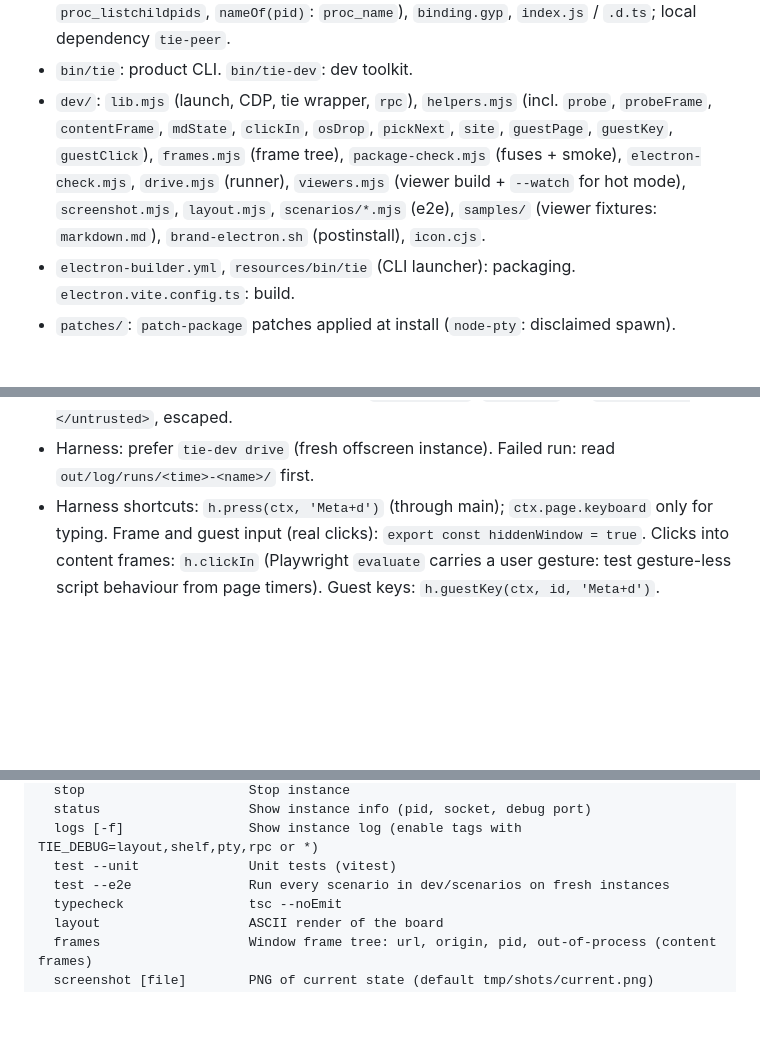
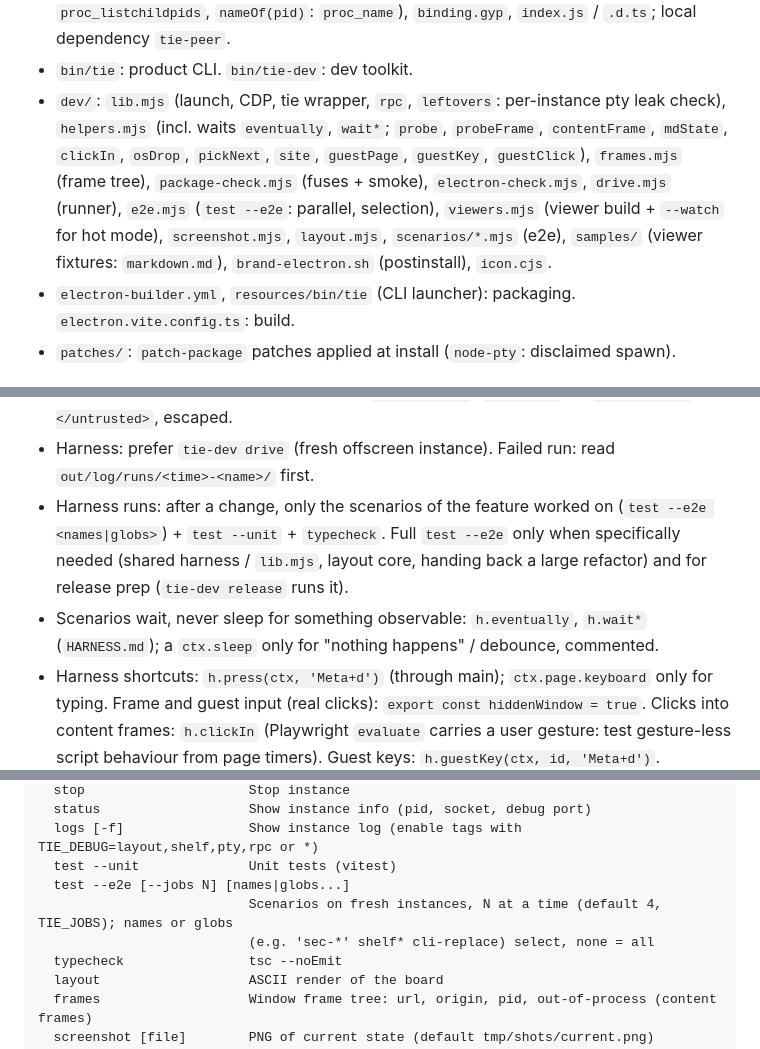
Before and after one commit to slezica/tie, a Markdown page: AGENTS.md, 3 parts joined by grey strips. Rendered like a GitHub page; blank space fills up the shorter version.

```diff
--- a/AGENTS.md
+++ b/AGENTS.md
@@ -86,7 +86,7 @@ Full-screen Electron workspace: tabs of tiles (terminals; sandboxed content fram
   - `main.ts`: boot, delegated tile events.
 - `native/peer/`: `peer.cc` (`peerOf(fd)`, `parentOf(pid)`, `childrenOf(pid)`: libproc `proc_listchildpids`, `nameOf(pid)`: `proc_name`), `binding.gyp`, `index.js` / `.d.ts`; local dependency `tie-peer`.
 - `bin/tie`: product CLI. `bin/tie-dev`: dev toolkit.
-- `dev/`: `lib.mjs` (launch, CDP, tie wrapper, `rpc`), `helpers.mjs` (incl. `probe`, `probeFrame`, `contentFrame`, `mdState`, `clickIn`, `osDrop`, `pickNext`, `site`, `guestPage`, `guestKey`, `guestClick`), `frames.mjs` (frame tree), `package-check.mjs` (fuses + smoke), `electron-check.mjs`, `drive.mjs` (runner), `viewers.mjs` (viewer build + `--watch` for hot mode), `screenshot.mjs`, `layout.mjs`, `scenarios/*.mjs` (e2e), `samples/` (viewer fixtures: `markdown.md`), `brand-electron.sh` (postinstall), `icon.cjs`.
+- `dev/`: `lib.mjs` (launch, CDP, tie wrapper, `rpc`, `leftovers`: per-instance pty leak check), `helpers.mjs` (incl. waits `eventually`, `wait*`; `probe`, `probeFrame`, `contentFrame`, `mdState`, `clickIn`, `osDrop`, `pickNext`, `site`, `guestPage`, `guestKey`, `guestClick`), `frames.mjs` (frame tree), `package-check.mjs` (fuses + smoke), `electron-check.mjs`, `drive.mjs` (runner), `e2e.mjs` (`test --e2e`: parallel, selection), `viewers.mjs` (viewer build + `--watch` for hot mode), `screenshot.mjs`, `layout.mjs`, `scenarios/*.mjs` (e2e), `samples/` (viewer fixtures: `markdown.md`), `brand-electron.sh` (postinstall), `icon.cjs`.
 - `electron-builder.yml`, `resources/bin/tie` (CLI launcher): packaging. `electron.vite.config.ts`: build.
 - `patches/`: `patch-package` patches applied at install (`node-pty`: disclaimed spawn).
 
@@ -138,6 +138,8 @@ Full-screen Electron workspace: tabs of tiles (terminals; sandboxed content fram
 - Security (`SECURITY.md`): IPC via `ipc.on|handle`; URLs out via `renderer/external.ts` → main `openExternal`; text into terminals via `pasteInto`; content never in the UI realm; socket callers by kernel lineage (`@core/callers`), never `TIE_TILE`; every guard has a `sec-*` scenario; security code gets a `// SECURITY:` comment.
 - Logs: `debug(tag, ...)` (renderer), `log(tag, ...)` (main), enabled by `TIE_DEBUG`; `security` always on. Any logged value that isn't Tie's own text (URL, href, path, name, request body, socket params): wrap with `untrusted(v)` (`@core/log`) → `<untrusted>…</untrusted>`, escaped.
 - Harness: prefer `tie-dev drive` (fresh offscreen instance). Failed run: read `out/log/runs/<time>-<name>/` first.
+- Harness runs: after a change, only the scenarios of the feature worked on (`test --e2e <names|globs>`) + `test --unit` + `typecheck`. Full `test --e2e` only when specifically needed (shared harness / `lib.mjs`, layout core, handing back a large refactor) and for release prep (`tie-dev release` runs it).
+- Scenarios wait, never sleep for something observable: `h.eventually`, `h.wait*` (`HARNESS.md`); a `ctx.sleep` only for "nothing happens" / debounce, commented.
 - Harness shortcuts: `h.press(ctx, 'Meta+d')` (through main); `ctx.page.keyboard` only for typing. Frame and guest input (real clicks): `export const hiddenWindow = true`. Clicks into content frames: `h.clickIn` (Playwright `evaluate` carries a user gesture: test gesture-less script behaviour from page timers). Guest keys: `h.guestKey(ctx, id, 'Meta+d')`.
 
 ## Toolkit
@@ -155,7 +157,9 @@ Commands:
   status                   Show instance info (pid, socket, debug port)
   logs [-f]                Show instance log (enable tags with TIE_DEBUG=layout,shelf,pty,rpc or *)
   test --unit              Unit tests (vitest)
-  test --e2e               Run every scenario in dev/scenarios on fresh instances
+  test --e2e [--jobs N] [names|globs...]
+                           Scenarios on fresh instances, N at a time (default 4, TIE_JOBS); names or globs
+                           (e.g. 'sec-*' shelf* cli-replace) select, none = all
   typecheck                tsc --noEmit
   layout                   ASCII render of the board
   frames                   Window frame tree: url, origin, pid, out-of-process (content frames)
```
Also changed, not shown: docs/HARNESS.md (+14 -4 lines).
